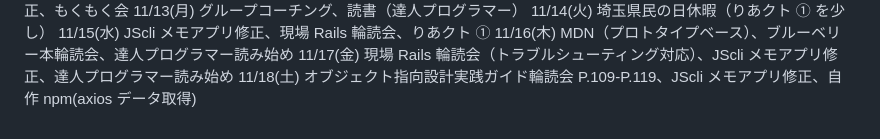
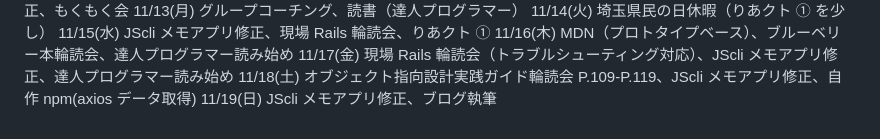
Before and after one commit to kitarou888/til, a Markdown page: daily-report.md, the part around the change. GitHub-like rendering.

Commit message:
til11/19

```diff
--- a/daily-report.md
+++ b/daily-report.md
@@ -179,3 +179,4 @@
 11/16(木) MDN（プロトタイプベース）、ブルーベリー本輪読会、達人プログラマー読み始め
 11/17(金) 現場 Rails 輪読会（トラブルシューティング対応）、JScli メモアプリ修正、達人プログラマー読み始め
 11/18(土) オブジェクト指向設計実践ガイド輪読会 P.109-P.119、JScli メモアプリ修正、自作 npm(axios データ取得)
+11/19(日) JScli メモアプリ修正、ブログ執筆
```
